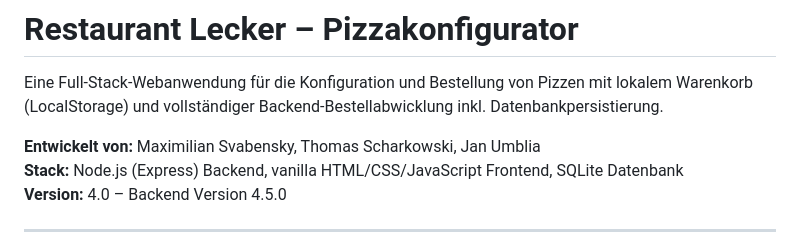
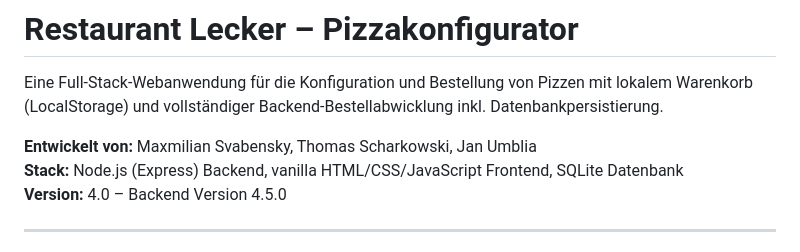
Before and after one commit to byteundbite/restaurantlecker, a Markdown page: README.md, the part around the change. Rendered like a GitHub page.

```diff
--- a/README.md
+++ b/README.md
@@ -2,7 +2,7 @@
 
 Eine Full-Stack-Webanwendung für die Konfiguration und Bestellung von Pizzen mit lokalem Warenkorb (LocalStorage) und vollständiger Backend-Bestellabwicklung inkl. Datenbankpersistierung.
 
-**Entwickelt von:** Maximilian Svabensky, Thomas Scharkowski, Jan Umblia
+**Entwickelt von:** Maxmilian Svabensky, Thomas Scharkowski, Jan Umblia
 **Stack:** Node.js (Express) Backend, vanilla HTML/CSS/JavaScript Frontend, SQLite Datenbank
 **Version:** 4.0 – Backend Version 4.5.0
 
```
